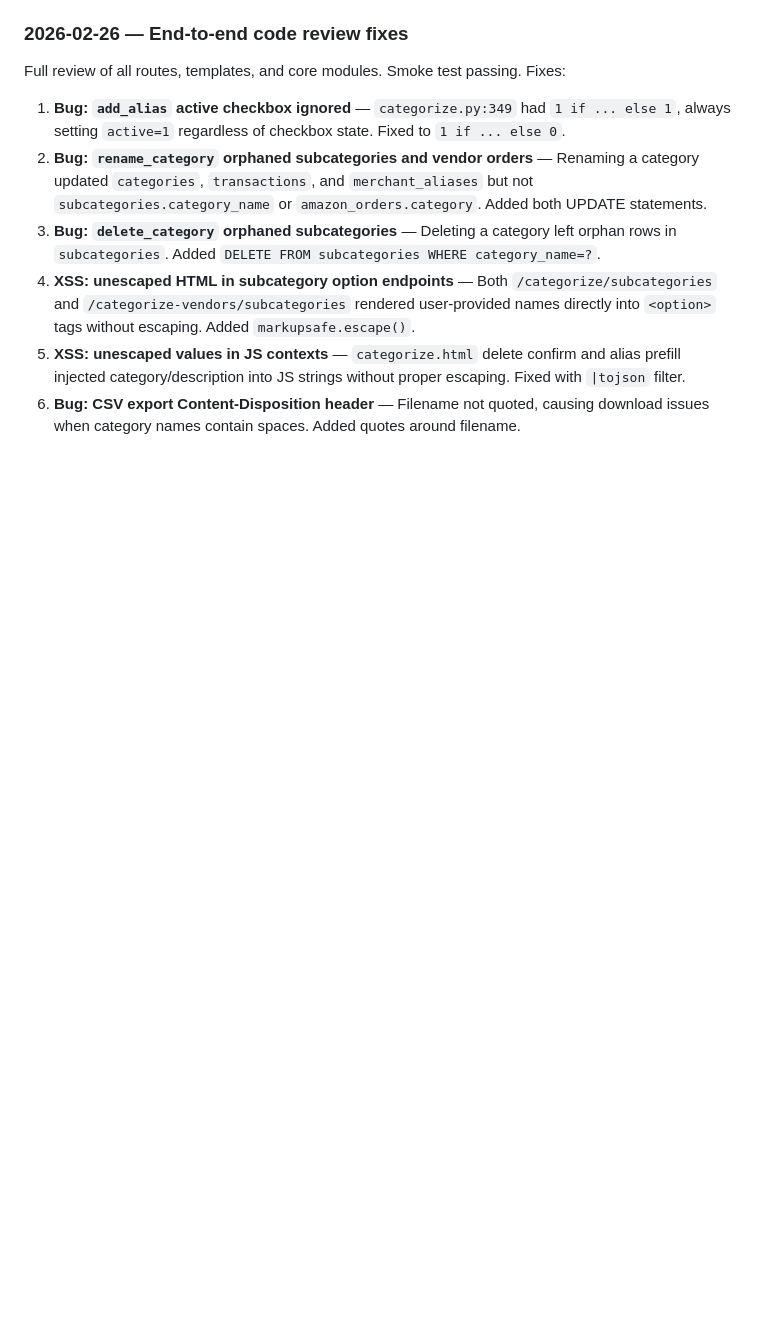
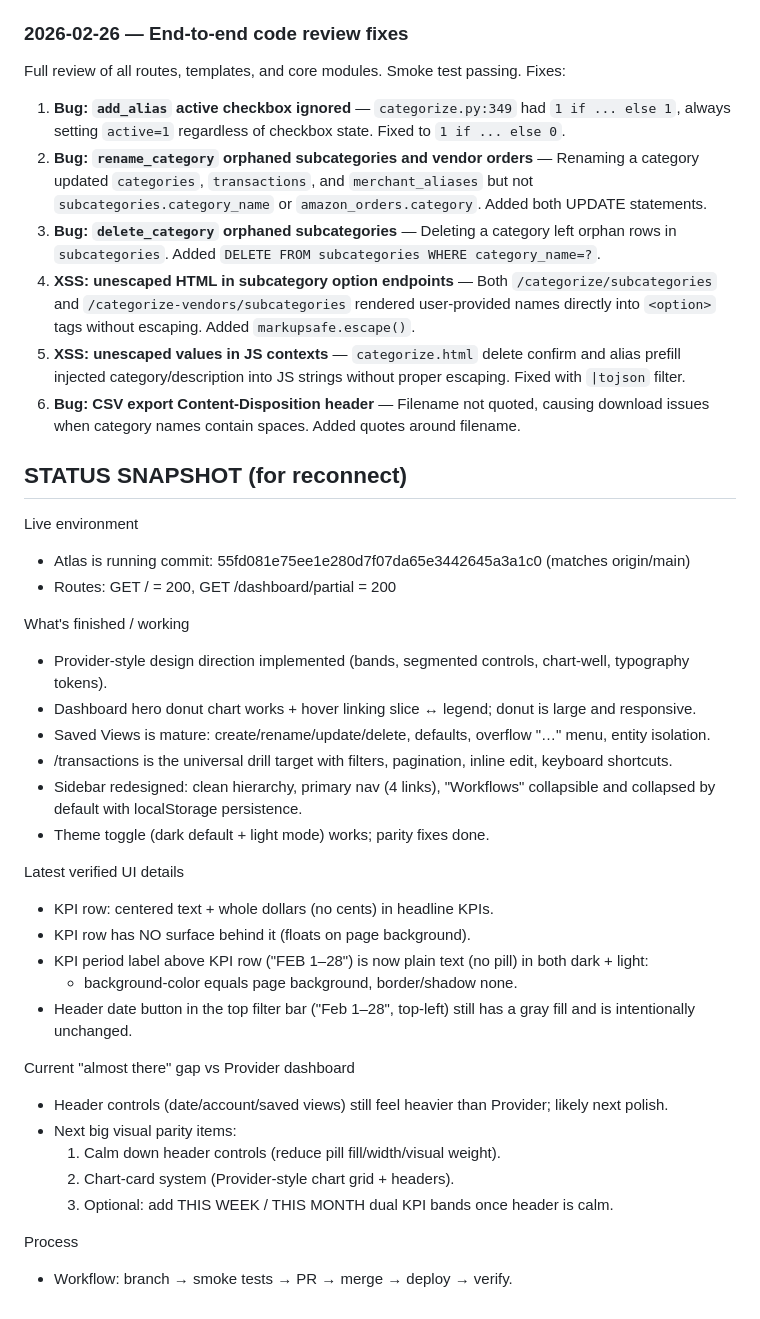
Before and after one commit to rabuffington22/expense-tracker, a Markdown page: CLAUDE.md, the part around the change. Rendered like a GitHub page; blank space fills up the shorter version.

Commit message:
Docs: add status snapshot
Appends STATUS SNAPSHOT section to CLAUDE.md with current Atlas commit,
verified routes, finished features, UI details, and next-steps gap list.

Co-Authored-By: Claude Sonnet 4.6 <noreply@anthropic.com>

```diff
--- a/CLAUDE.md
+++ b/CLAUDE.md
@@ -471,3 +471,33 @@ Full review of all routes, templates, and core modules. Smoke test passing. Fixe
 4. **XSS: unescaped HTML in subcategory option endpoints** — Both `/categorize/subcategories` and `/categorize-vendors/subcategories` rendered user-provided names directly into `<option>` tags without escaping. Added `markupsafe.escape()`.
 5. **XSS: unescaped values in JS contexts** — `categorize.html` delete confirm and alias prefill injected category/description into JS strings without proper escaping. Fixed with `|tojson` filter.
 6. **Bug: CSV export Content-Disposition header** — Filename not quoted, causing download issues when category names contain spaces. Added quotes around filename.
+
+## STATUS SNAPSHOT (for reconnect)
+Live environment
+- Atlas is running commit: 55fd081e75ee1e280d7f07da65e3442645a3a1c0 (matches origin/main)
+- Routes: GET / = 200, GET /dashboard/partial = 200
+
+What's finished / working
+- Provider-style design direction implemented (bands, segmented controls, chart-well, typography tokens).
+- Dashboard hero donut chart works + hover linking slice ↔ legend; donut is large and responsive.
+- Saved Views is mature: create/rename/update/delete, defaults, overflow "…" menu, entity isolation.
+- /transactions is the universal drill target with filters, pagination, inline edit, keyboard shortcuts.
+- Sidebar redesigned: clean hierarchy, primary nav (4 links), "Workflows" collapsible and collapsed by default with localStorage persistence.
+- Theme toggle (dark default + light mode) works; parity fixes done.
+
+Latest verified UI details
+- KPI row: centered text + whole dollars (no cents) in headline KPIs.
+- KPI row has NO surface behind it (floats on page background).
+- KPI period label above KPI row ("FEB 1–28") is now plain text (no pill) in both dark + light:
+  - background-color equals page background, border/shadow none.
+- Header date button in the top filter bar ("Feb 1–28", top-left) still has a gray fill and is intentionally unchanged.
+
+Current "almost there" gap vs Provider dashboard
+- Header controls (date/account/saved views) still feel heavier than Provider; likely next polish.
+- Next big visual parity items:
+  1) Calm down header controls (reduce pill fill/width/visual weight).
+  2) Chart-card system (Provider-style chart grid + headers).
+  3) Optional: add THIS WEEK / THIS MONTH dual KPI bands once header is calm.
+
+Process
+- Workflow: branch → smoke tests → PR → merge → deploy → verify.
```
